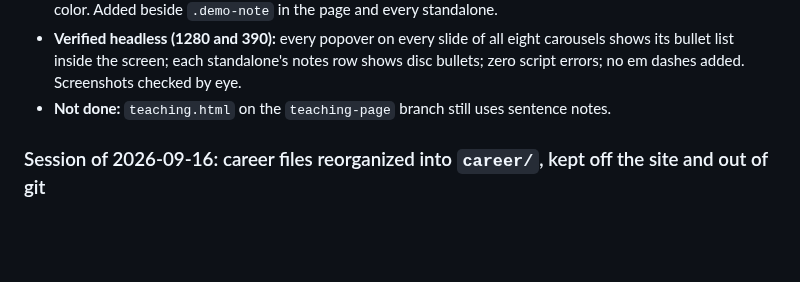
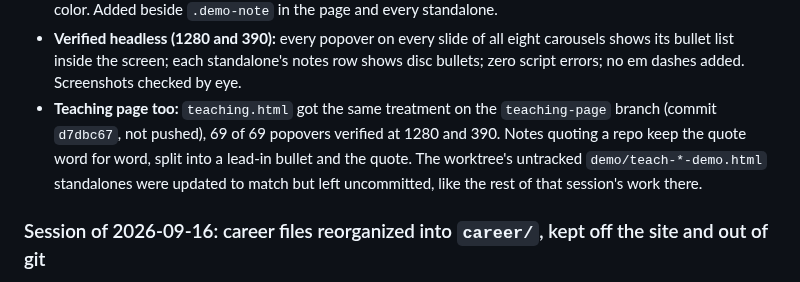
Before and after one commit to mhperkins/AI-Portfolio-Landing-Page, a Markdown page: CLAUDE.md, the part around the change. Drawn GitHub-style; blank space fills up the shorter version.

Commit message:
docs: teaching page notes are bullets too
Co-Authored-By: Claude Opus 5 (1M context) <noreply@anthropic.com>

```diff
--- a/CLAUDE.md
+++ b/CLAUDE.md
@@ -773,7 +773,11 @@ facts are unchanged.
 - **Verified headless (1280 and 390):** every popover on every slide of all eight carousels shows
   its bullet list inside the screen; each standalone's notes row shows disc bullets; zero script
   errors; no em dashes added. Screenshots checked by eye.
-- **Not done:** `teaching.html` on the `teaching-page` branch still uses sentence notes.
+- **Teaching page too:** `teaching.html` got the same treatment on the `teaching-page` branch
+  (commit `d7dbc67`, not pushed), 69 of 69 popovers verified at 1280 and 390. Notes quoting a repo
+  keep the quote word for word, split into a lead-in bullet and the quote. The worktree's
+  untracked `demo/teach-*-demo.html` standalones were updated to match but left uncommitted,
+  like the rest of that session's work there.
 
 ### Session of 2026-09-16: career files reorganized into `career/`, kept off the site and out of git
 
```
